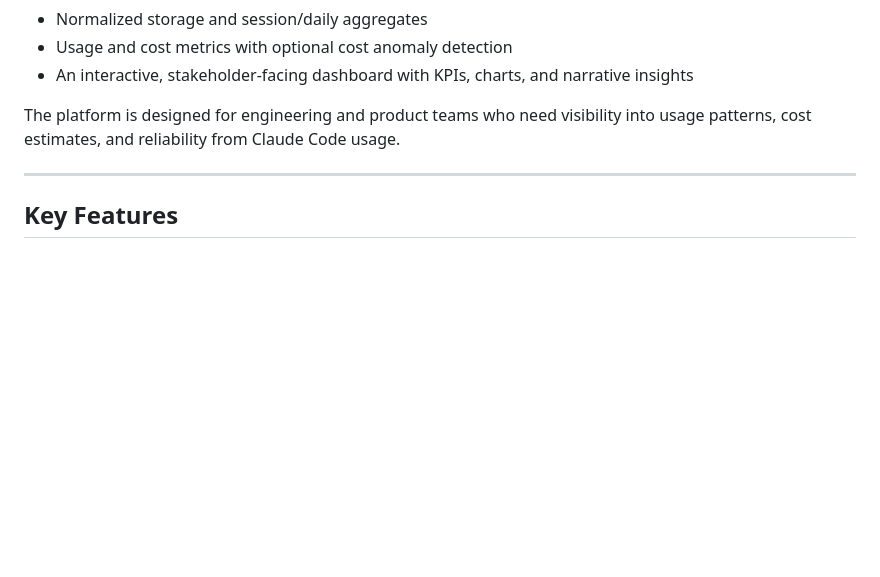
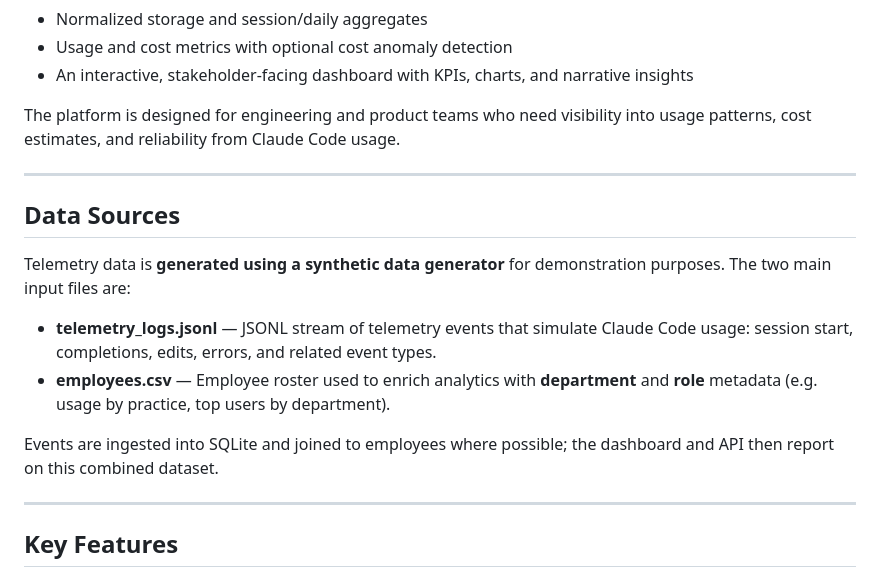
Before and after one commit to bojanacekic/Python_Engineering_Internship, a Markdown page: README.md, the part around the change. Rendered like a GitHub page; blank space fills up the shorter version.

Commit message:
docs: add data sources section to README

```diff
--- a/README.md
+++ b/README.md
@@ -13,6 +13,17 @@ This project is an **analytics platform for Claude Code telemetry data**. It pro
 - An interactive, stakeholder-facing dashboard with KPIs, charts, and narrative insights
 
 The platform is designed for engineering and product teams who need visibility into usage patterns, cost estimates, and reliability from Claude Code usage.
+
+---
+
+## Data Sources
+
+Telemetry data is **generated using a synthetic data generator** for demonstration purposes. The two main input files are:
+
+- **telemetry_logs.jsonl** — JSONL stream of telemetry events that simulate Claude Code usage: session start, completions, edits, errors, and related event types.
+- **employees.csv** — Employee roster used to enrich analytics with **department** and **role** metadata (e.g. usage by practice, top users by department).
+
+Events are ingested into SQLite and joined to employees where possible; the dashboard and API then report on this combined dataset.
 
 ---
 
```
